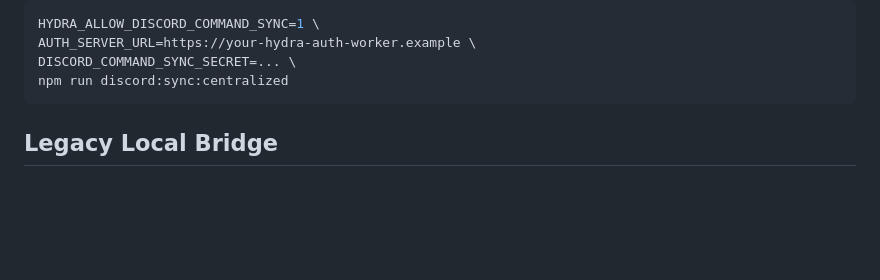
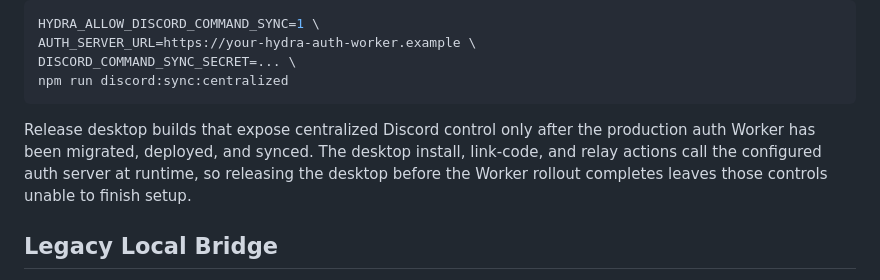
Before and after one commit to gholtzap/hydra, a Markdown page: discord.md, the part around the change. Rendered like a GitHub page; blank space fills up the shorter version.

Commit message:
Document Discord rollout ordering

````diff
--- a/discord.md
+++ b/discord.md
@@ -93,6 +93,8 @@ AUTH_SERVER_URL=https://your-hydra-auth-worker.example \
 DISCORD_COMMAND_SYNC_SECRET=... \
 npm run discord:sync:centralized
 ```
+
+Release desktop builds that expose centralized Discord control only after the production auth Worker has been migrated, deployed, and synced. The desktop install, link-code, and relay actions call the configured auth server at runtime, so releasing the desktop before the Worker rollout completes leaves those controls unable to finish setup.
 
 ## Legacy Local Bridge
 
````
